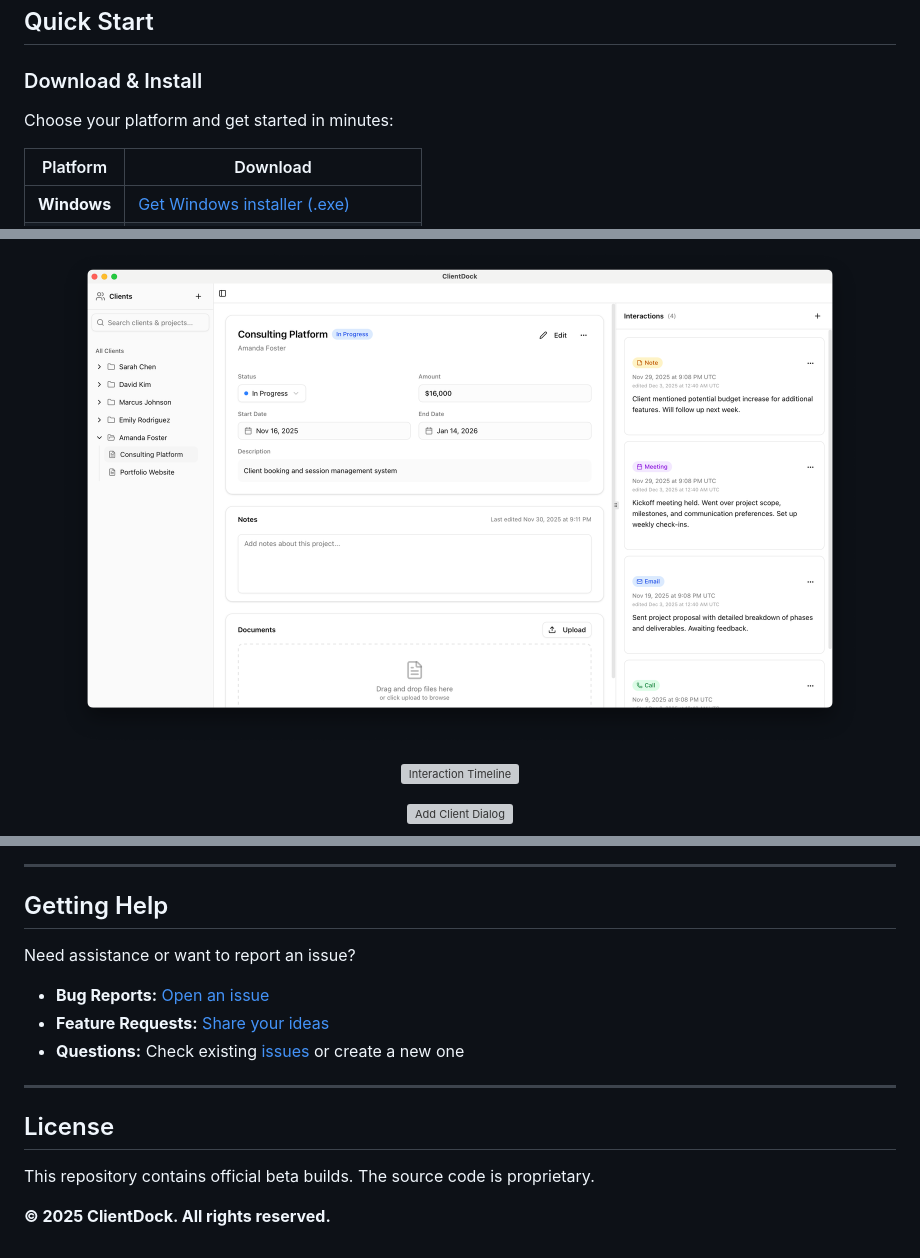
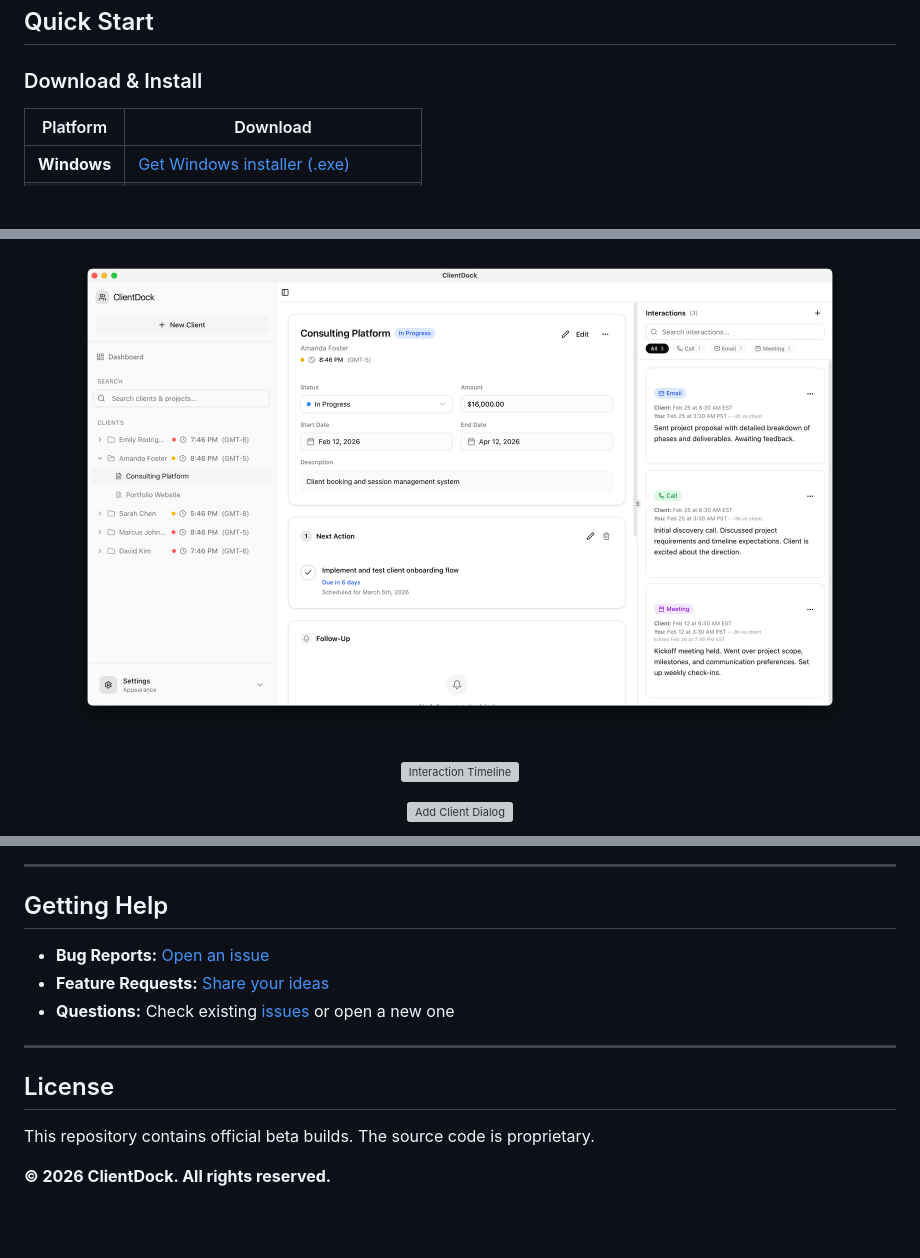
Before and after one commit to CraftIndie/clientdock-releases, a Markdown page: README.md, 3 parts joined by grey strips. GitHub-like rendering; pictures changed too: screenshots/03-project-view.png; blank space fills up the shorter version; grey boxes are pictures that could not be loaded.

```diff
--- a/README.md
+++ b/README.md
@@ -24,8 +24,6 @@ ClientDock is a privacy-focused desktop CRM that helps you manage your clients,
 ## Quick Start
 
 ### Download & Install
-
-Choose your platform and get started in minutes:
 
 | Platform | Download |
 |----------|----------|
@@ -108,11 +173,9 @@ Below are guided screenshots showing a typical workflow in ClientDock — from t
 
 ## Getting Help
 
-Need assistance or want to report an issue?
-
 - **Bug Reports:** [Open an issue](../../issues)
 - **Feature Requests:** [Share your ideas](../../issues/new)
-- **Questions:** Check existing [issues](../../issues) or create a new one
+- **Questions:** Check existing [issues](../../issues) or open a new one
 
 ---
 
@@ -120,4 +183,4 @@ Need assistance or want to report an issue?
 
 This repository contains official beta builds. The source code is proprietary.
 
-**© 2025 ClientDock. All rights reserved.**
+**© 2026 ClientDock. All rights reserved.**
```
Also changed, not shown: other parts of README.md (+85 -18 lines), screenshots/01-attention-dashboard.png (added), screenshots/02-client-profile.png, screenshots/06-back-up-restore.png (added), 2 other files.
